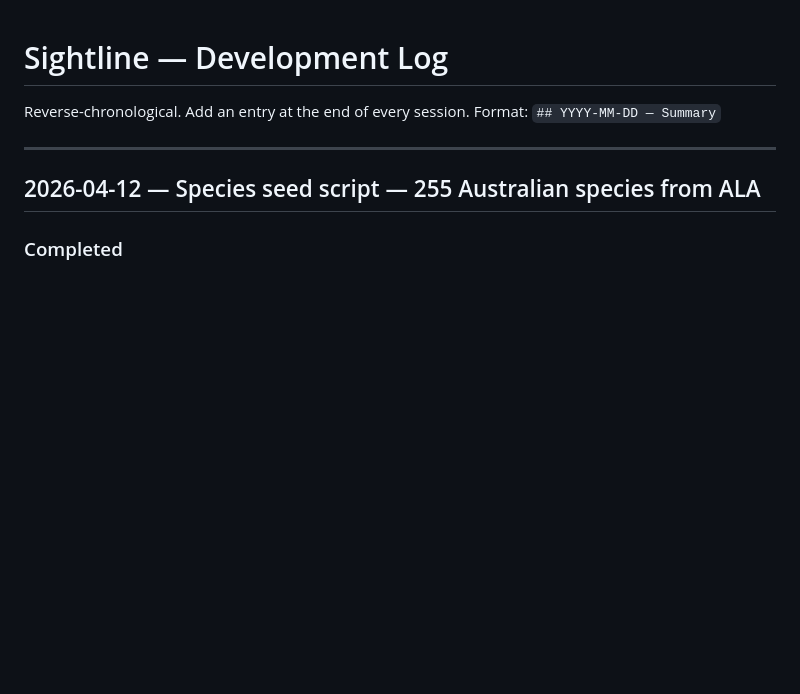
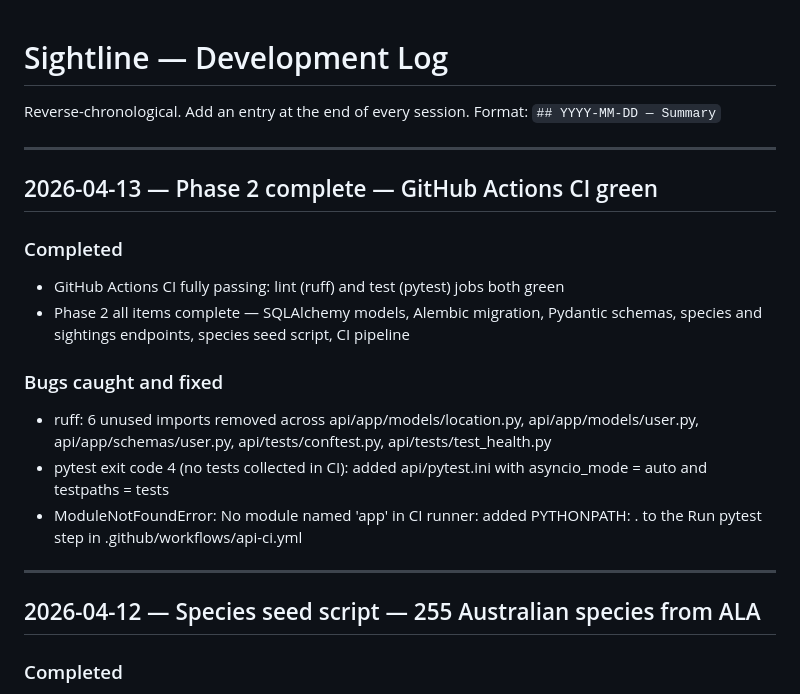
Before and after one commit to jaredmorris25-demo/sightline, a Markdown page: docs/DEVLOG.md, the part around the change. GitHub-like rendering; blank space fills up the shorter version.

Commit message:
docs: Phase 2 complete DEVLOG entry

```diff
--- a/docs/DEVLOG.md
+++ b/docs/DEVLOG.md
@@ -2,6 +2,24 @@
 
 Reverse-chronological. Add an entry at the end of every session.
 Format: `## YYYY-MM-DD — Summary`
+
+---
+
+## 2026-04-13 — Phase 2 complete — GitHub Actions CI green
+
+### Completed
+- GitHub Actions CI fully passing: lint (ruff) and test (pytest) jobs both green
+- Phase 2 all items complete — SQLAlchemy models, Alembic migration, Pydantic
+  schemas, species and sightings endpoints, species seed script, CI pipeline
+
+### Bugs caught and fixed
+- ruff: 6 unused imports removed across api/app/models/location.py,
+  api/app/models/user.py, api/app/schemas/user.py, api/tests/conftest.py,
+  api/tests/test_health.py
+- pytest exit code 4 (no tests collected in CI): added api/pytest.ini with
+  asyncio_mode = auto and testpaths = tests
+- ModuleNotFoundError: No module named 'app' in CI runner: added PYTHONPATH: .
+  to the Run pytest step in .github/workflows/api-ci.yml
 
 ---
 
```
